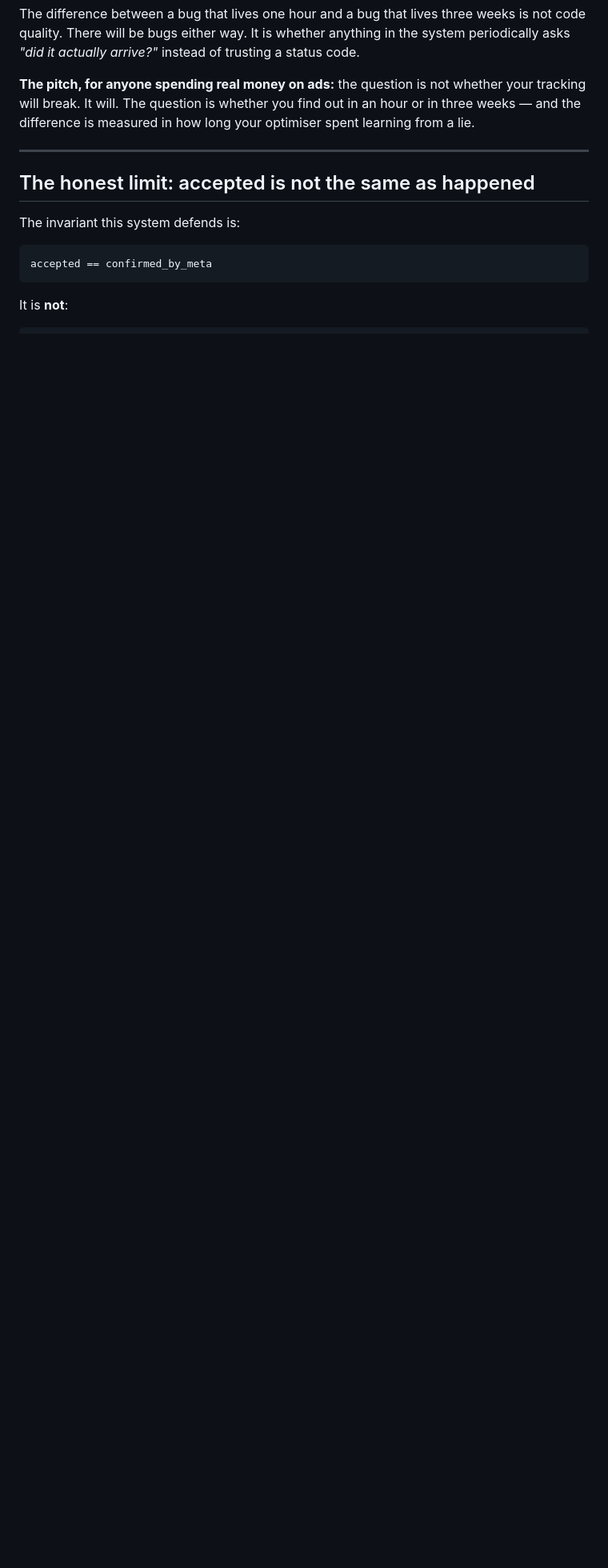
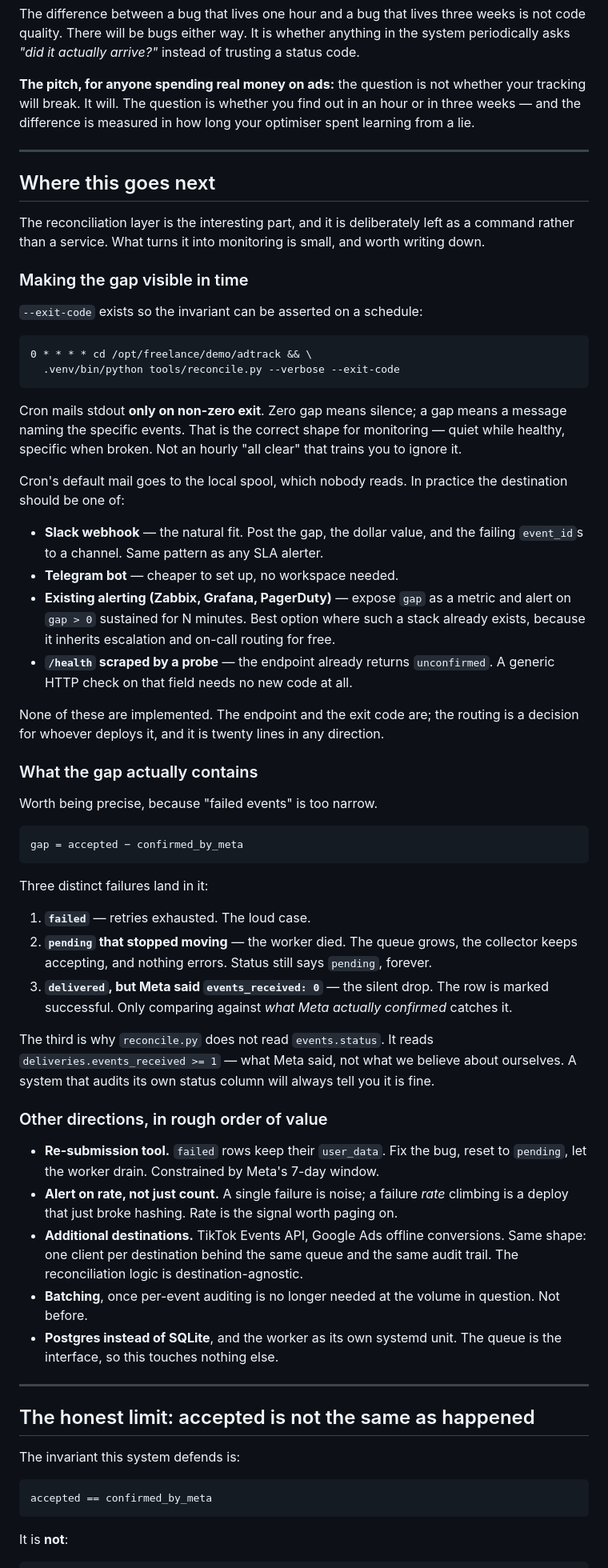
Before and after one commit to oleksandr-sakun/adtrack-demo, a Markdown page: NOTES.md, the part around the change. Shown at 80% size. GitHub-like rendering; blank space fills up the shorter version.

Commit message:
NOTES: where this goes next — alerting options, what the gap contains, extension paths

```diff
--- a/NOTES.md
+++ b/NOTES.md
@@ -277,6 +277,77 @@ optimiser spent learning from a lie.
 
 ---
 
+## Where this goes next
+
+The reconciliation layer is the interesting part, and it is deliberately left as
+a command rather than a service. What turns it into monitoring is small, and
+worth writing down.
+
+### Making the gap visible in time
+
+`--exit-code` exists so the invariant can be asserted on a schedule:
+
+    0 * * * * cd /opt/freelance/demo/adtrack && \
+      .venv/bin/python tools/reconcile.py --verbose --exit-code
+
+Cron mails stdout **only on non-zero exit**. Zero gap means silence; a gap means
+a message naming the specific events. That is the correct shape for monitoring —
+quiet while healthy, specific when broken. Not an hourly "all clear" that trains
+you to ignore it.
+
+Cron's default mail goes to the local spool, which nobody reads. In practice the
+destination should be one of:
+
+- **Slack webhook** — the natural fit. Post the gap, the dollar value, and the
+  failing `event_id`s to a channel. Same pattern as any SLA alerter.
+- **Telegram bot** — cheaper to set up, no workspace needed.
+- **Existing alerting (Zabbix, Grafana, PagerDuty)** — expose `gap` as a metric
+  and alert on `gap > 0` sustained for N minutes. Best option where such a stack
+  already exists, because it inherits escalation and on-call routing for free.
+- **`/health` scraped by a probe** — the endpoint already returns `unconfirmed`.
+  A generic HTTP check on that field needs no new code at all.
+
+None of these are implemented. The endpoint and the exit code are; the routing
+is a decision for whoever deploys it, and it is twenty lines in any direction.
+
+### What the gap actually contains
+
+Worth being precise, because "failed events" is too narrow.
+
+    gap = accepted − confirmed_by_meta
+
+Three distinct failures land in it:
+
+1. **`failed`** — retries exhausted. The loud case.
+2. **`pending` that stopped moving** — the worker died. The queue grows, the
+   collector keeps accepting, and nothing errors. Status still says `pending`,
+   forever.
+3. **`delivered`, but Meta said `events_received: 0`** — the silent drop. The
+   row is marked successful. Only comparing against *what Meta actually
+   confirmed* catches it.
+
+The third is why `reconcile.py` does not read `events.status`. It reads
+`deliveries.events_received >= 1` — what Meta said, not what we believe about
+ourselves. A system that audits its own status column will always tell you it is
+fine.
+
+### Other directions, in rough order of value
+
+- **Re-submission tool.** `failed` rows keep their `user_data`. Fix the bug,
+  reset to `pending`, let the worker drain. Constrained by Meta's 7-day window.
+- **Alert on rate, not just count.** A single failure is noise; a failure *rate*
+  climbing is a deploy that just broke hashing. Rate is the signal worth paging
+  on.
+- **Additional destinations.** TikTok Events API, Google Ads offline
+  conversions. Same shape: one client per destination behind the same queue and
+  the same audit trail. The reconciliation logic is destination-agnostic.
+- **Batching**, once per-event auditing is no longer needed at the volume in
+  question. Not before.
+- **Postgres instead of SQLite**, and the worker as its own systemd unit. The
+  queue is the interface, so this touches nothing else.
+
+---
+
 ## The honest limit: accepted is not the same as happened
 
 The invariant this system defends is:
```
